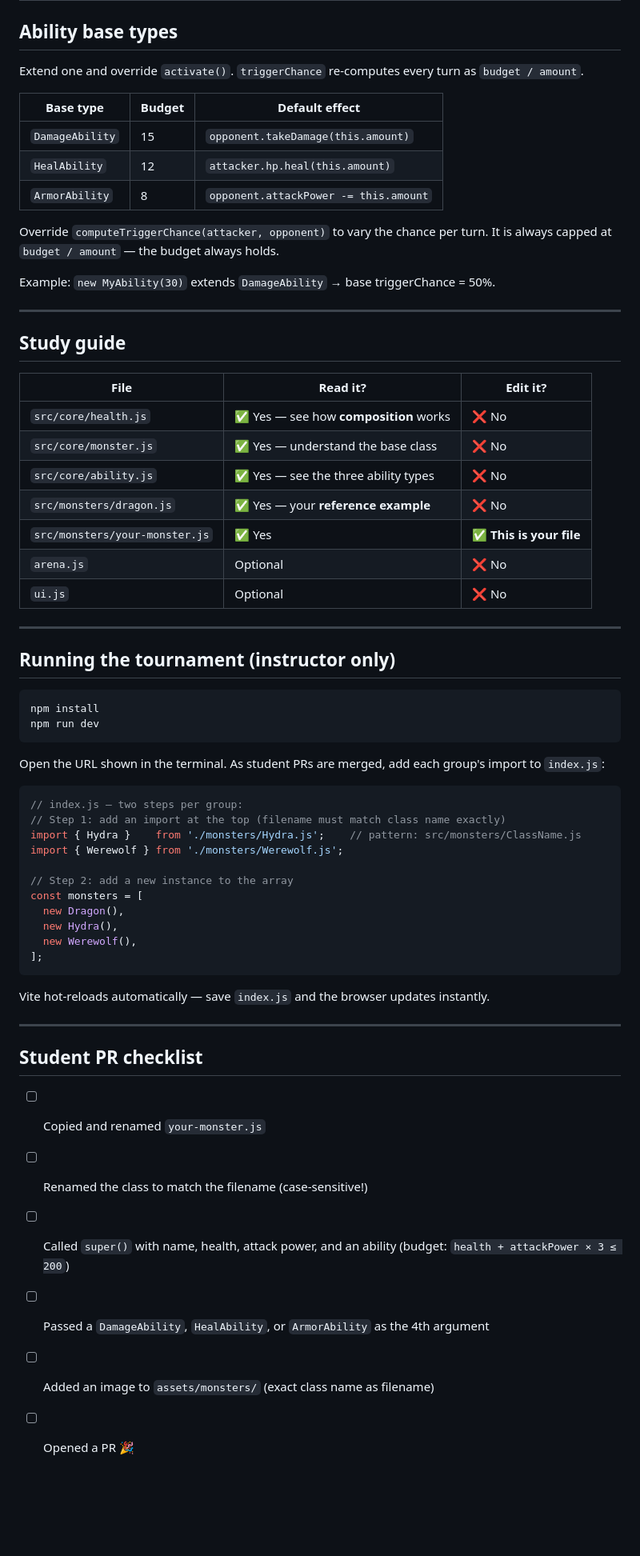
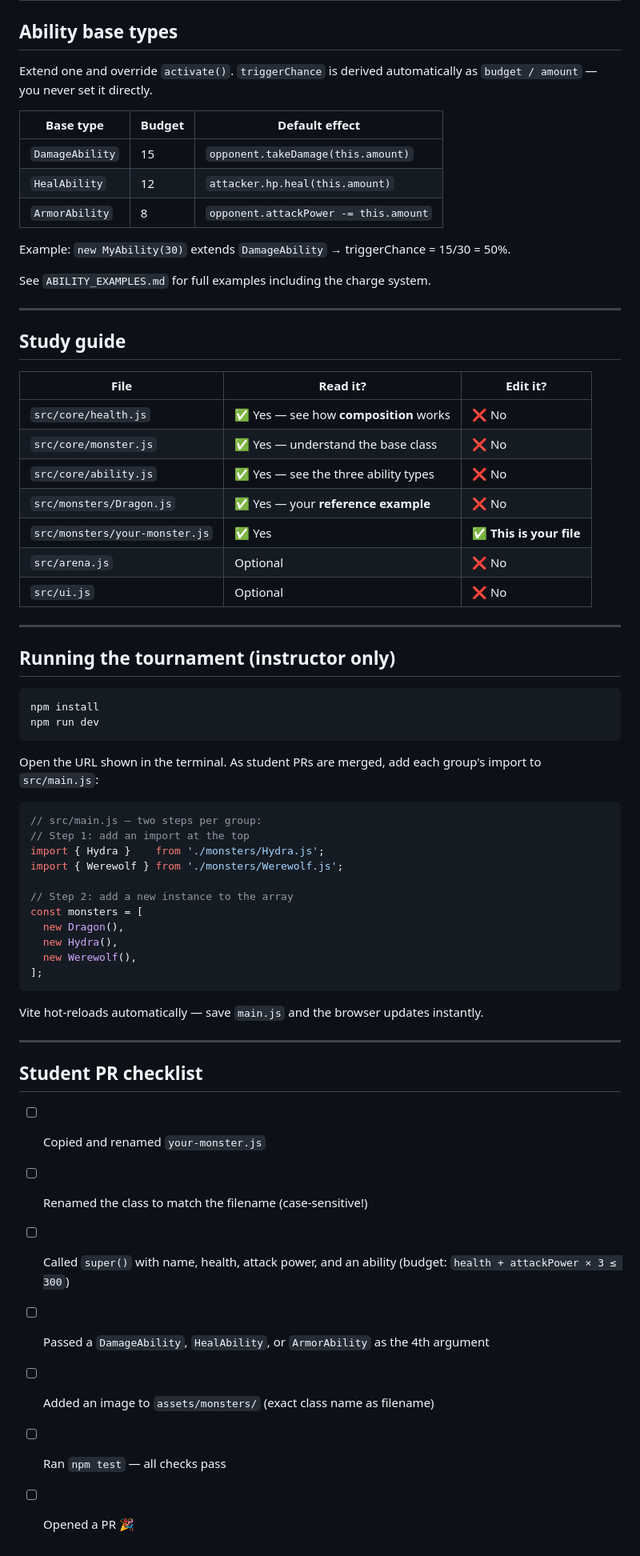
Before and after one commit to tracytratran/oop-monster-arena, a Markdown page: README.md, the part around one of its changes. Shown at 80% size. GitHub-like rendering; blank space fills up the shorter version.

Commit message:
docs: update readme

````diff
--- a/README.md
+++ b/README.md
@@ -80,7 +80,7 @@ export class YourMonster extends Monster {
 
 ## Ability base types
 
-Extend one and override `activate()`. `triggerChance` re-computes every turn as `budget / amount`.
+Extend one and override `activate()`. `triggerChance` is derived automatically as `budget / amount` — you never set it directly.
 
 | Base type | Budget | Default effect |
 |---|---|---|
@@ -88,9 +88,9 @@ Extend one and override `activate()`. `triggerChance` re-computes every turn as
 | `HealAbility` | 12 | `attacker.hp.heal(this.amount)` |
 | `ArmorAbility` | 8 | `opponent.attackPower -= this.amount` |
 
-Override `computeTriggerChance(attacker, opponent)` to vary the chance per turn. It is always capped at `budget / amount` — the budget always holds.
+Example: `new MyAbility(30)` extends `DamageAbility` → triggerChance = 15/30 = 50%.
 
-Example: `new MyAbility(30)` extends `DamageAbility` → base triggerChance = 50%.
+See `ABILITY_EXAMPLES.md` for full examples including the charge system.
 
 ---
 
@@ -101,10 +101,10 @@ Example: `new MyAbility(30)` extends `DamageAbility` → base triggerChance = 50
 | `src/core/health.js` | ✅ Yes — see how **composition** works | ❌ No |
 | `src/core/monster.js` | ✅ Yes — understand the base class | ❌ No |
 | `src/core/ability.js` | ✅ Yes — see the three ability types | ❌ No |
-| `src/monsters/dragon.js` | ✅ Yes — your **reference example** | ❌ No |
+| `src/monsters/Dragon.js` | ✅ Yes — your **reference example** | ❌ No |
 | `src/monsters/your-monster.js` | ✅ Yes | ✅ **This is your file** |
-| `arena.js` | Optional | ❌ No |
-| `ui.js` | Optional | ❌ No |
+| `src/arena.js` | Optional | ❌ No |
+| `src/ui.js` | Optional | ❌ No |
 
 ---
 
@@ -115,12 +115,12 @@ npm install
 npm run dev
 ```
 
-Open the URL shown in the terminal. As student PRs are merged, add each group's import to `index.js`:
+Open the URL shown in the terminal. As student PRs are merged, add each group's import to `src/main.js`:
 
 ```js
-// index.js — two steps per group:
-// Step 1: add an import at the top (filename must match class name exactly)
-import { Hydra }    from './monsters/Hydra.js';    // pattern: src/monsters/ClassName.js
+// src/main.js — two steps per group:
+// Step 1: add an import at the top
+import { Hydra }    from './monsters/Hydra.js';
 import { Werewolf } from './monsters/Werewolf.js';
 
 // Step 2: add a new instance to the array
@@ -131,7 +131,7 @@ const monsters = [
 ];
 ```
 
-Vite hot-reloads automatically — save `index.js` and the browser updates instantly.
+Vite hot-reloads automatically — save `main.js` and the browser updates instantly.
 
 ---
 
@@ -139,7 +139,8 @@ Vite hot-reloads automatically — save `index.js` and the browser updates insta
 
 - [ ] Copied and renamed `your-monster.js`
 - [ ] Renamed the class to match the filename (case-sensitive!)
-- [ ] Called `super()` with name, health, attack power, and an ability (budget: `health + attackPower × 3 ≤ 200`)
+- [ ] Called `super()` with name, health, attack power, and an ability (budget: `health + attackPower × 3 ≤ 300`)
 - [ ] Passed a `DamageAbility`, `HealAbility`, or `ArmorAbility` as the 4th argument
 - [ ] Added an image to `assets/monsters/` (exact class name as filename)
+- [ ] Ran `npm test` — all checks pass
 - [ ] Opened a PR 🎉
````
Also changed, not shown: other parts of README.md (+11 -11 lines).
